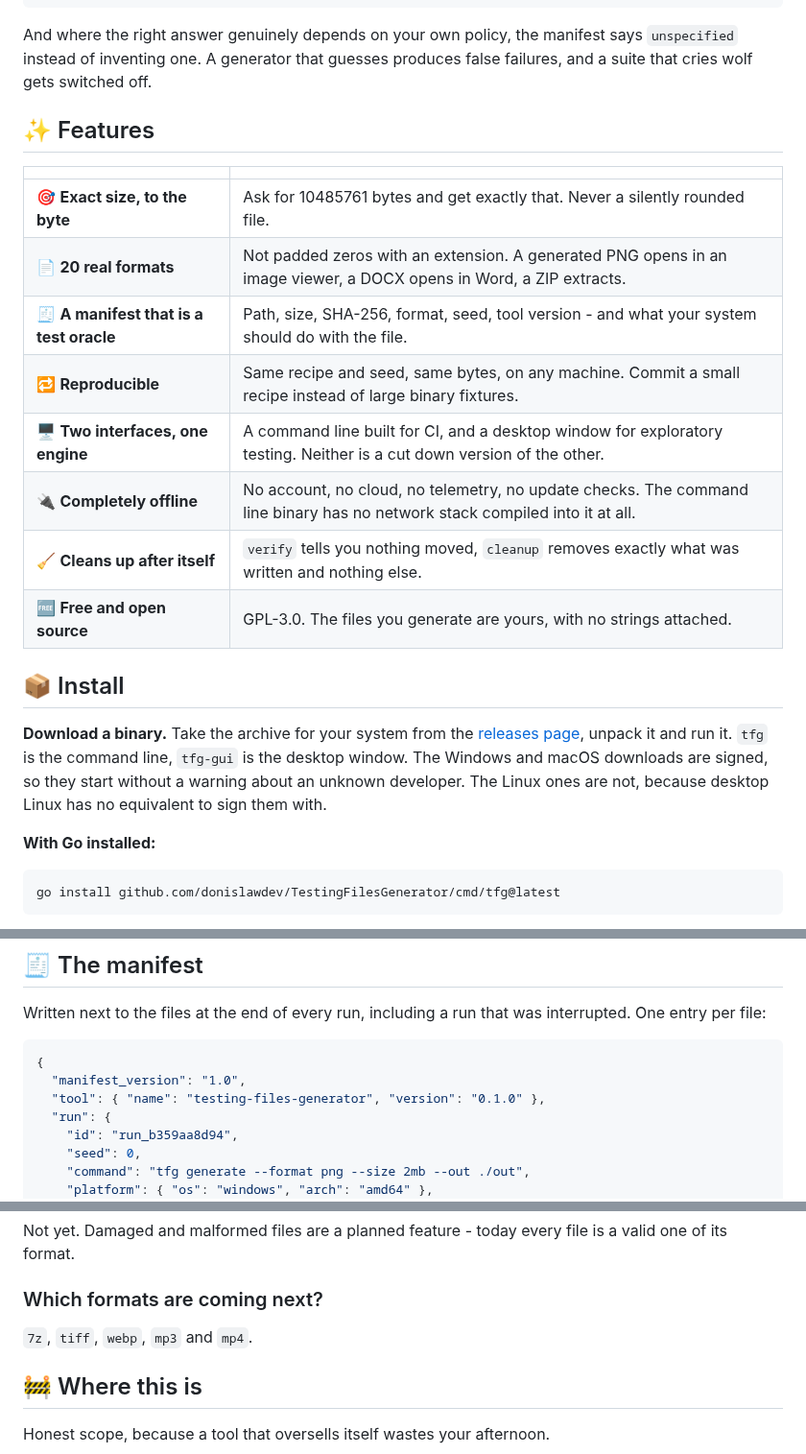
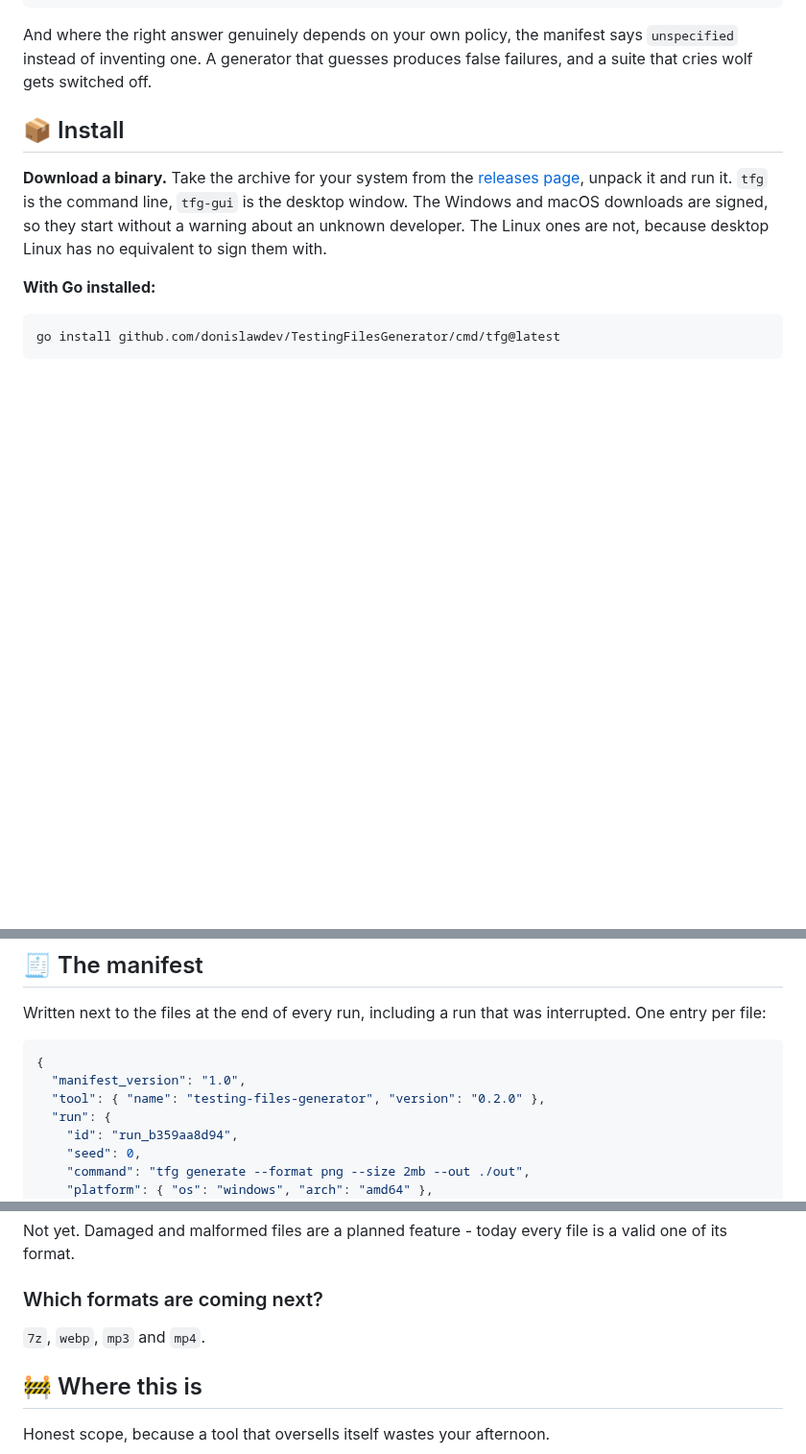
Before and after one commit to donislawdev/TestingFilesGenerator, a Markdown page: README.md, 3 parts joined by grey strips. Shown at 96% size. Drawn GitHub-style; blank space fills up the shorter version.

````diff
--- a/README.md
+++ b/README.md
@@ -103,19 +157,6 @@ for entry in manifest["files"]:
 And where the right answer genuinely depends on your own policy, the manifest
 says `unspecified` instead of inventing one. A generator that guesses produces
 false failures, and a suite that cries wolf gets switched off.
-
-## ✨ Features
-
-| | |
-|---|---|
-| 🎯 **Exact size, to the byte** | Ask for 10485761 bytes and get exactly that. Never a silently rounded file. |
-| 📄 **20 real formats** | Not padded zeros with an extension. A generated PNG opens in an image viewer, a DOCX opens in Word, a ZIP extracts. |
-| 🧾 **A manifest that is a test oracle** | Path, size, SHA-256, format, seed, tool version - and what your system should do with the file. |
-| 🔁 **Reproducible** | Same recipe and seed, same bytes, on any machine. Commit a small recipe instead of large binary fixtures. |
-| 🖥️ **Two interfaces, one engine** | A command line built for CI, and a desktop window for exploratory testing. Neither is a cut down version of the other. |
-| 🔌 **Completely offline** | No account, no cloud, no telemetry, no update checks. The command line binary has no network stack compiled into it at all. |
-| 🧹 **Cleans up after itself** | `verify` tells you nothing moved, `cleanup` removes exactly what was written and nothing else. |
-| 🆓 **Free and open source** | GPL-3.0. The files you generate are yours, with no strings attached. |
 
 ## 📦 Install
 
@@ -441,7 +482,7 @@ interrupted. One entry per file:
 ```json
 {
   "manifest_version": "1.0",
-  "tool": { "name": "testing-files-generator", "version": "0.1.0" },
+  "tool": { "name": "testing-files-generator", "version": "0.2.0" },
   "run": {
     "id": "run_b359aa8d94",
     "seed": 0,
@@ -619,7 +660,7 @@ a valid one of its format.
 
 ### Which formats are coming next?
 
-`7z`, `tiff`, `webp`, `mp3` and `mp4`.
+`7z`, `webp`, `mp3` and `mp4`.
 
 ## 🚧 Where this is
 
````
Also changed, not shown: other parts of README.md (+66 -12 lines), .github/star-the-repo.gif (added), 1 other file.
